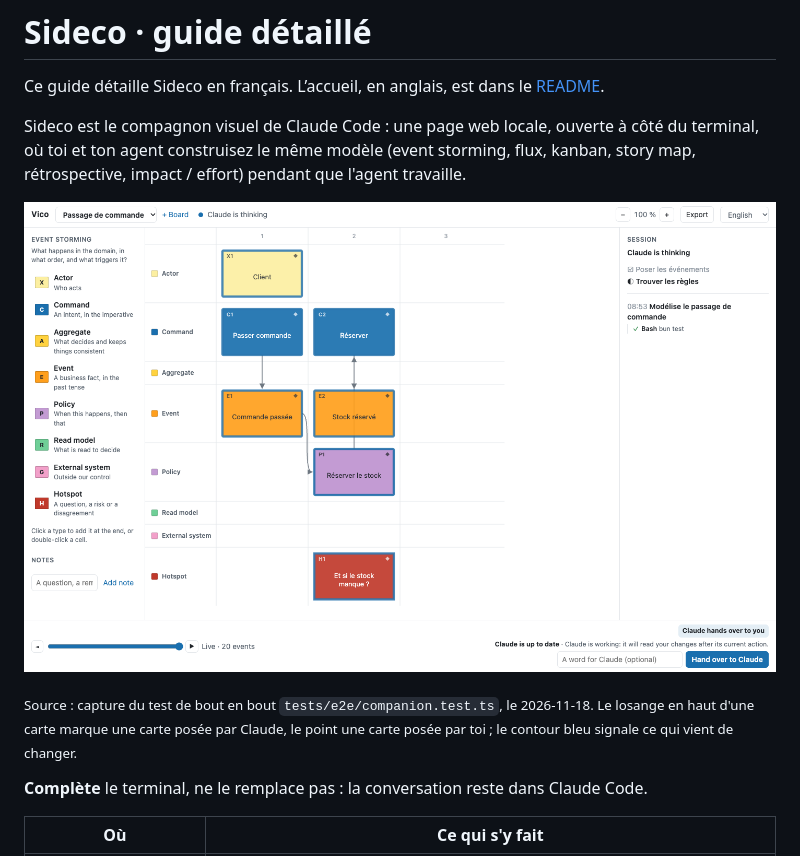
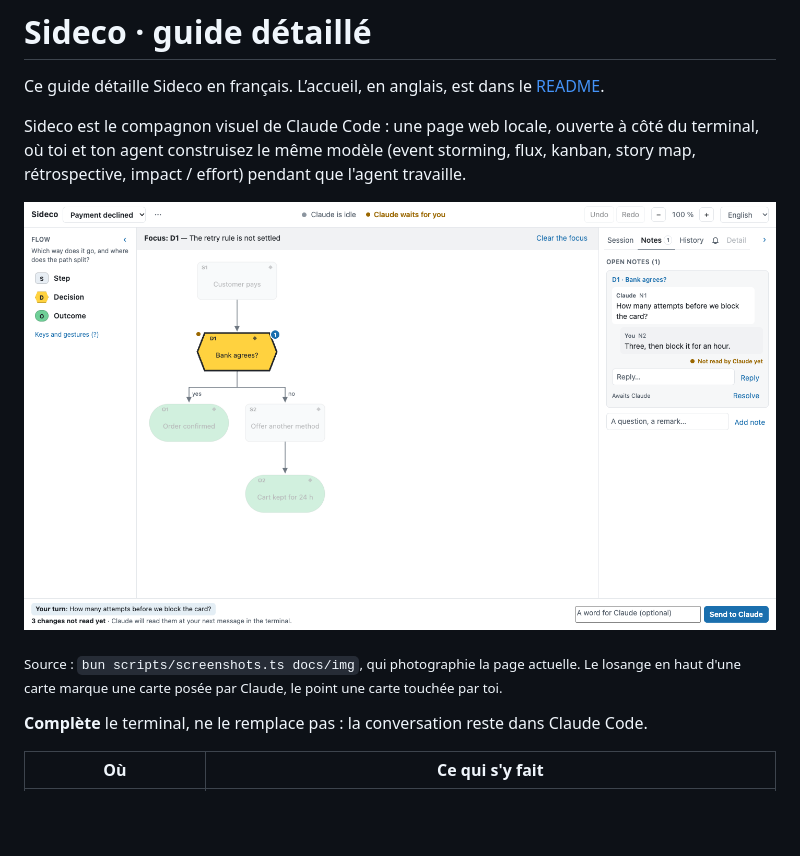
Before and after one commit to bastien-gallay/sideco, a Markdown page: docs/guide.fr.md, the part around the change. GitHub-like rendering; pictures changed too: docs/img/sideco-event-storming.png (deleted), docs/img/sideco-payment.png (added); blank space fills up the shorter version.

```diff
--- a/docs/guide.fr.md
+++ b/docs/guide.fr.md
@@ -4,9 +4,9 @@ Ce guide détaille Sideco en français. L’accueil, en anglais, est dans le [RE
 
 Sideco est le compagnon visuel de Claude Code : une page web locale, ouverte à côté du terminal, où toi et ton agent construisez le même modèle (event storming, flux, kanban, story map, rétrospective, impact / effort) pendant que l'agent travaille.
 
-![Un event storming dans Sideco : la palette à gauche, le tableau au centre, la session de Claude à droite, le passage de main en bas](img/sideco-event-storming.png)
+![Un flow dans Sideco : Claude a mis le focus sur une décision et demande combien de tentatives avant de bloquer la carte ; ta réponse attend dans le fil à droite, et la barre du bas lui rend la main](img/sideco-payment.png)
 
-<sub>Source : capture du test de bout en bout `tests/e2e/companion.test.ts`, le 2026-11-18. Le losange en haut d'une carte marque une carte posée par Claude, le point une carte posée par toi ; le contour bleu signale ce qui vient de changer.</sub>
+<sub>Source : `bun scripts/screenshots.ts docs/img`, qui photographie la page actuelle. Le losange en haut d'une carte marque une carte posée par Claude, le point une carte touchée par toi.</sub>
 
 **Complète** le terminal, ne le remplace pas : la conversation reste dans Claude Code.
 
```
Also changed, not shown: README.md (+6 -2 lines), docs/img/sideco-journey.png (added), docs/img/sideco-ordering.png (added), docs/img/sideco-sprint.png (added), docs/img/social-preview.png (added), 1 other file.
